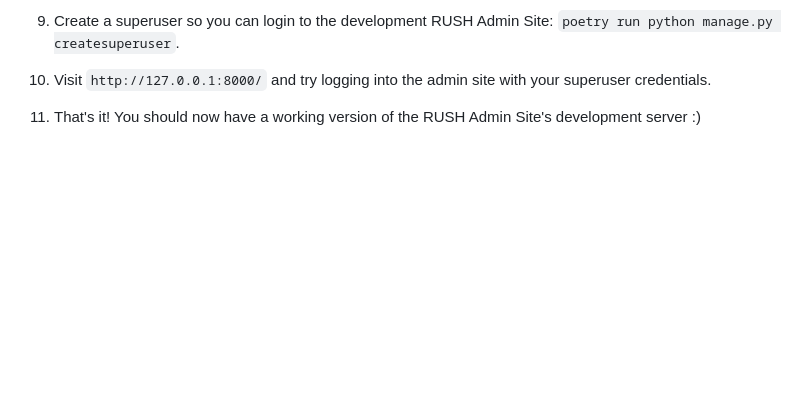
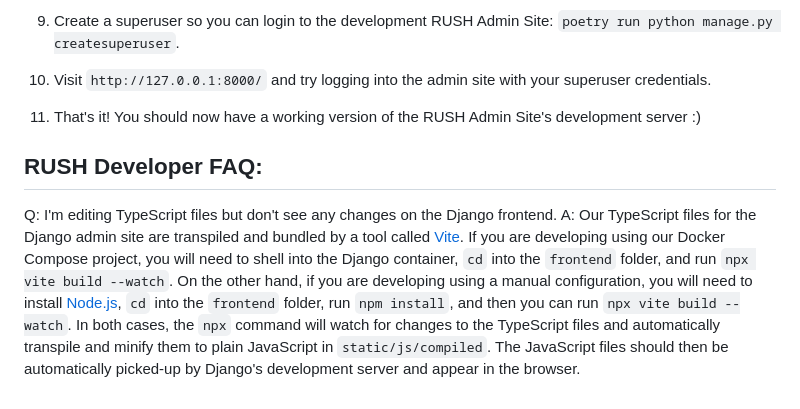
Before and after one commit to naturnd-rush/rush-cms-django, a Markdown page: README.md, the part around the change. GitHub-like rendering; blank space fills up the shorter version.

Commit message:
add RUSH Developer FAQ to README

```diff
--- a/README.md
+++ b/README.md
@@ -61,3 +61,7 @@ The most popular way to set up the RUSH Initiative development environment, and
 9. Create a superuser so you can login to the development RUSH Admin Site: `poetry run python manage.py createsuperuser`.
 10. Visit `http://127.0.0.1:8000/` and try logging into the admin site with your superuser credentials.
 11. That's it! You should now have a working version of the RUSH Admin Site's development server :)
+
+## RUSH Developer FAQ:
+Q: I'm editing TypeScript files but don't see any changes on the Django frontend.
+A: Our TypeScript files for the Django admin site are transpiled and bundled by a tool called [Vite](https://github.com/vitejs/vite). If you are developing using our Docker Compose project, you will need to shell into the Django container, `cd` into the `frontend` folder, and run `npx vite build --watch`. On the other hand, if you are developing using a manual configuration, you will need to install [Node.js](https://nodejs.org/en/download), `cd` into the `frontend` folder, run `npm install`, and then you can run `npx vite build --watch`. In both cases, the `npx` command will watch for changes to the TypeScript files and automatically transpile and minify them to plain JavaScript in `static/js/compiled`. The JavaScript files should then be automatically picked-up by Django's development server and appear in the browser.
```
